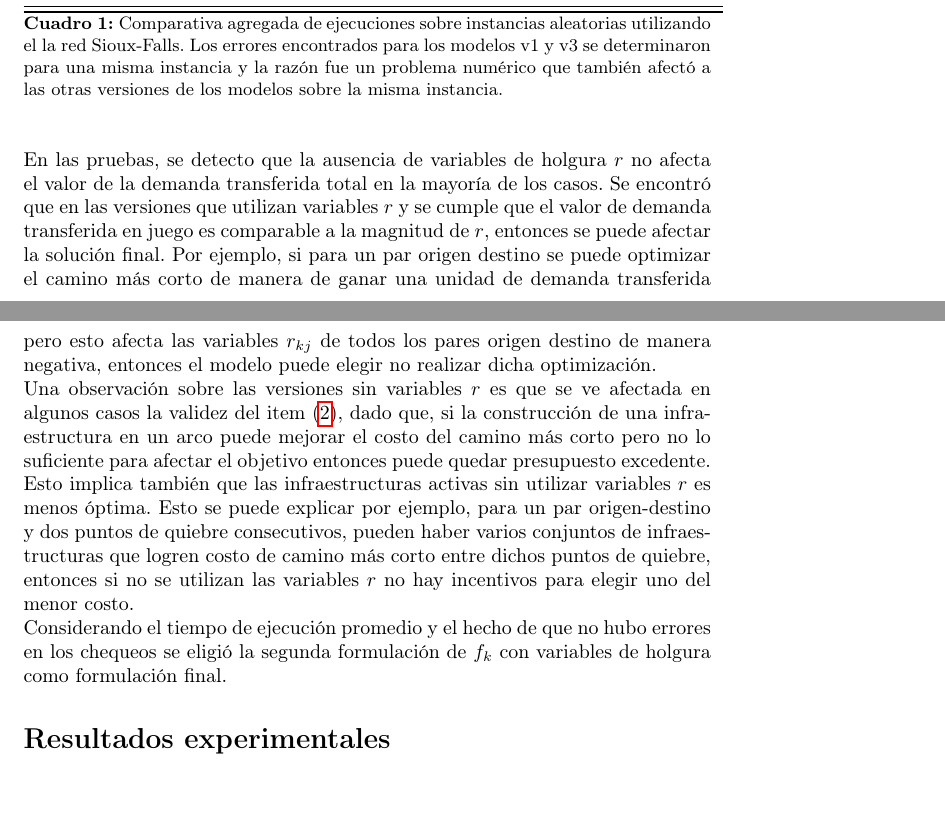
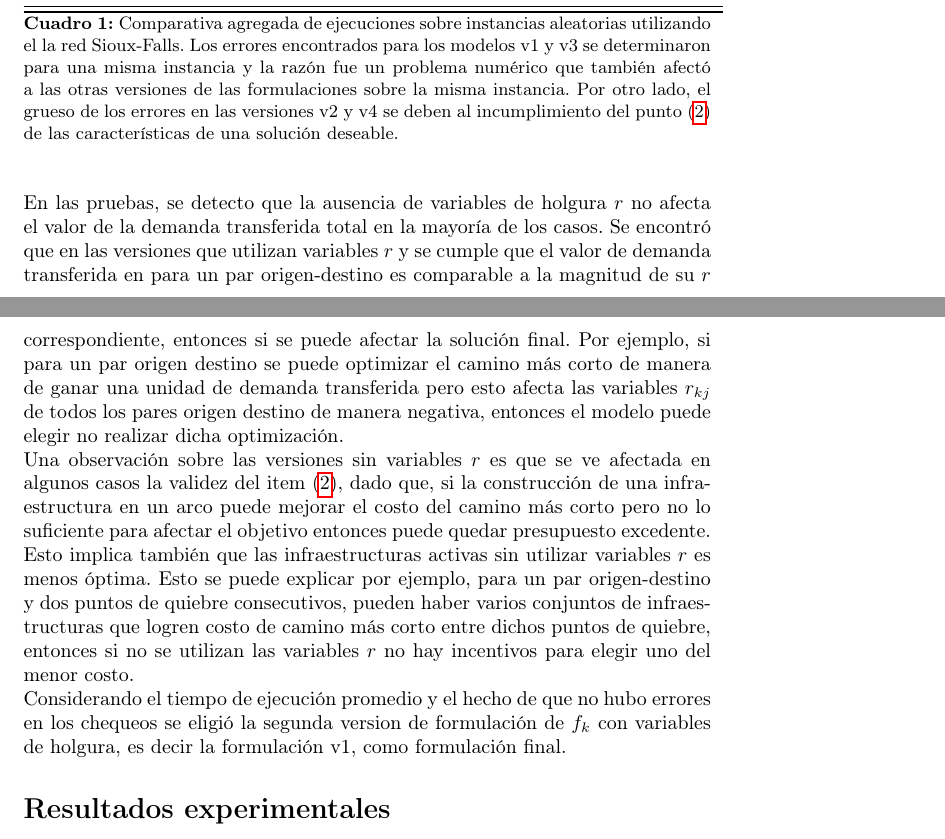
Before and after one commit to joaquinco/bicycle-network-design, a LaTeX thesis (thesis/doc/document.tex): two parts of pages 14 and 15 of 15, joined at a grey line, cut so that both start at the same text, the shorter picture padded with empty space. Compiled offline with pdfLaTeX.

Commit message:
fix some text

```diff
--- a/thesis/doc/document.tex
+++ b/thesis/doc/document.tex
@@ -411,16 +411,16 @@
       \midrule
       \bottomrule
     \end{tabular}
-    \caption{Comparativa agregada de ejecuciones sobre instancias aleatorias utilizando el la red Sioux-Falls. Los errores encontrados para los modelos v1 y v3 se determinaron para una misma instancia y la razón fue un problema numérico que también afectó a las otras versiones de los modelos sobre la misma instancia.}\label{table:resumenejecuciones}
+    \caption{Comparativa agregada de ejecuciones sobre instancias aleatorias utilizando el la red Sioux-Falls. Los errores encontrados para los modelos v1 y v3 se determinaron para una misma instancia y la razón fue un problema numérico que también afectó a las otras versiones de las formulaciones sobre la misma instancia. Por otro lado, el grueso de los errores en las versiones v2 y v4 se deben al incumplimiento del punto (\ref{budgetexcess}) de las características de una solución deseable.}\label{table:resumenejecuciones}
   \end{table}
 
   % TODO: datos, gráficas, cosos sobre las ejecuciones.
 
-  En las pruebas, se detecto que la ausencia de variables de holgura $r$ no afecta el valor de la demanda transferida total en la mayoría de los casos. Se encontró que en las versiones que utilizan variables $r$ y se cumple que el valor de demanda transferida en juego es comparable a la magnitud de $r$, entonces se puede afectar la solución final. Por ejemplo, si para un par origen destino se puede optimizar el camino más corto de manera de ganar una unidad de demanda transferida pero esto afecta las variables $r_{kj}$ de todos los pares origen destino de manera negativa, entonces el modelo puede elegir no realizar dicha optimización.
+  En las pruebas, se detecto que la ausencia de variables de holgura $r$ no afecta el valor de la demanda transferida total en la mayoría de los casos. Se encontró que en las versiones que utilizan variables $r$ y se cumple que el valor de demanda transferida en para un par origen-destino es comparable a la magnitud de su $r$ correspondiente, entonces si se puede afectar la solución final. Por ejemplo, si para un par origen destino se puede optimizar el camino más corto de manera de ganar una unidad de demanda transferida pero esto afecta las variables $r_{kj}$ de todos los pares origen destino de manera negativa, entonces el modelo puede elegir no realizar dicha optimización.
 
   Una observación sobre las versiones sin variables $r$ es que se ve afectada en algunos casos la validez del item (\ref{budgetexcess}), dado que, si la construcción de una infraestructura en un arco puede mejorar el costo del camino más corto pero no lo suficiente para afectar el objetivo entonces puede quedar presupuesto excedente. Esto implica también que las infraestructuras activas sin utilizar variables $r$ es menos óptima. Esto se puede explicar por ejemplo, para un par origen-destino y dos puntos de quiebre consecutivos, pueden haber varios conjuntos de infraestructuras que logren costo de camino más corto entre dichos puntos de quiebre, entonces si no se utilizan las variables $r$ no hay incentivos para elegir uno del menor costo.
 
-  Considerando el tiempo de ejecución promedio y el hecho de que no hubo errores en los chequeos se eligió la segunda formulación de $f_k$ con variables de holgura como formulación final.
+  Considerando el tiempo de ejecución promedio y el hecho de que no hubo errores en los chequeos se eligió la segunda version de formulación de $f_k$ con variables de holgura, es decir la formulación v1, como formulación final.
 
   \section*{Resultados experimentales}
 
```
